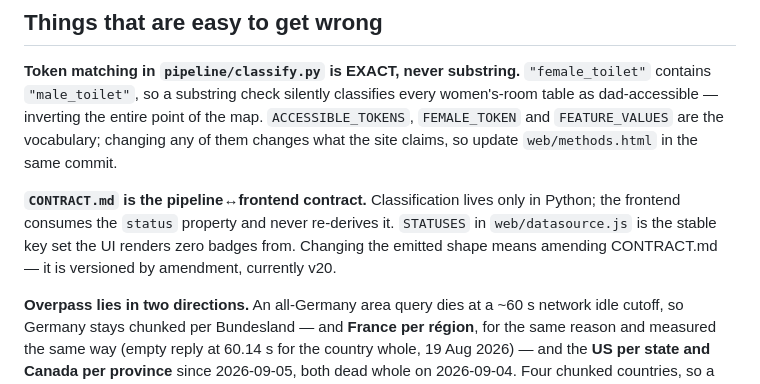
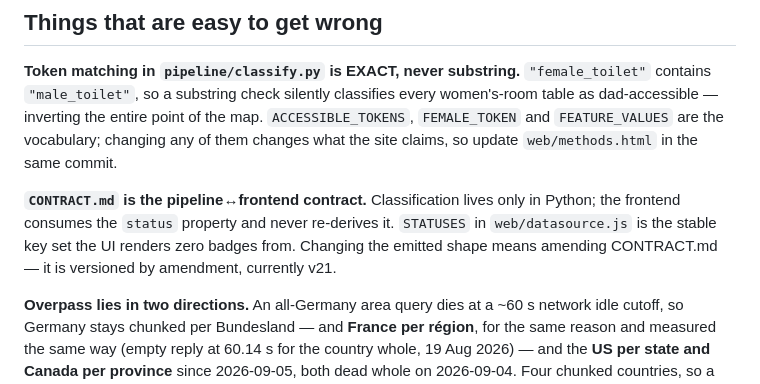
Before and after one commit to jakubwaller/papa-map, a Markdown page: CLAUDE.md, the part around the change. GitHub-like rendering.

```diff
--- a/CLAUDE.md
+++ b/CLAUDE.md
@@ -39,7 +39,7 @@ dad-accessible — inverting the entire point of the map. `ACCESSIBLE_TOKENS`, `
 **`CONTRACT.md` is the pipeline↔frontend contract.** Classification lives only in Python; the
 frontend consumes the `status` property and never re-derives it. `STATUSES` in `web/datasource.js`
 is the stable key set the UI renders zero badges from. Changing the emitted shape means amending
-CONTRACT.md — it is versioned by amendment, currently v20.
+CONTRACT.md — it is versioned by amendment, currently v21.
 
 **Overpass lies in two directions.** An all-Germany area query dies at a ~60 s network idle cutoff,
 so Germany stays chunked per Bundesland — and **France per région**, for the same reason and
```
Also changed, not shown: CONTRACT.md (+43 -0 lines).
